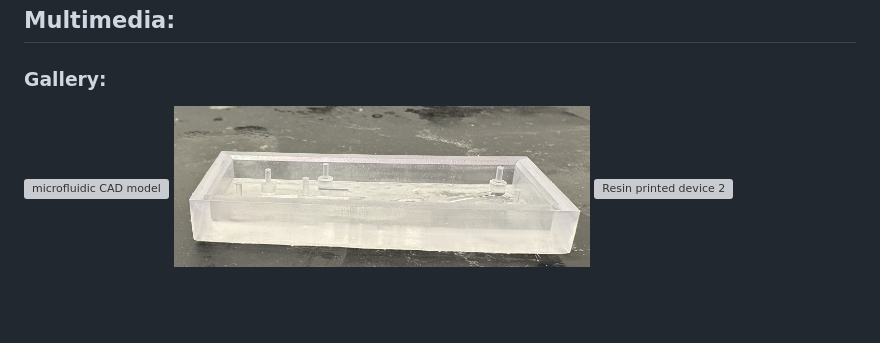
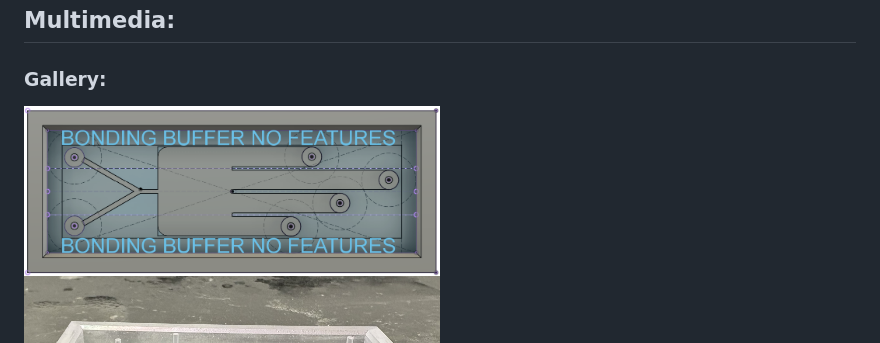
Before and after one commit to Serpenlog/Serpenlog.github.io, a Markdown page: ufluidic.md, the part around the change. Drawn GitHub-style; blank space fills up the shorter version; grey boxes are pictures that could not be loaded.

Commit message:
fixed picture

```diff
--- a/ufluidic.md
+++ b/ufluidic.md
@@ -199,7 +199,7 @@ Modifications to the inlet entry angle may help reduce bubble entrapment, improv
 
 ## Multimedia:
 ### Gallery:
-<img src="images/ufluidic-cad-model.png" alt="microfluidic CAD model" width="50%">
+<img src="images/ufluidic-cad-model.PNG" alt="microfluidic CAD model" width="50%">
 <img src="images/ufluidic-resin-print1.jpg" alt="Resin printed device 1" width="50%">
 <img src="images/ufluidic-resin-print2.jpg" alt="Resin printed device 2" width="50%">
 <img src="images/ufluidic-pdms-cast1.jpg" alt="PDMS Cast device 1" width="50%">
```
